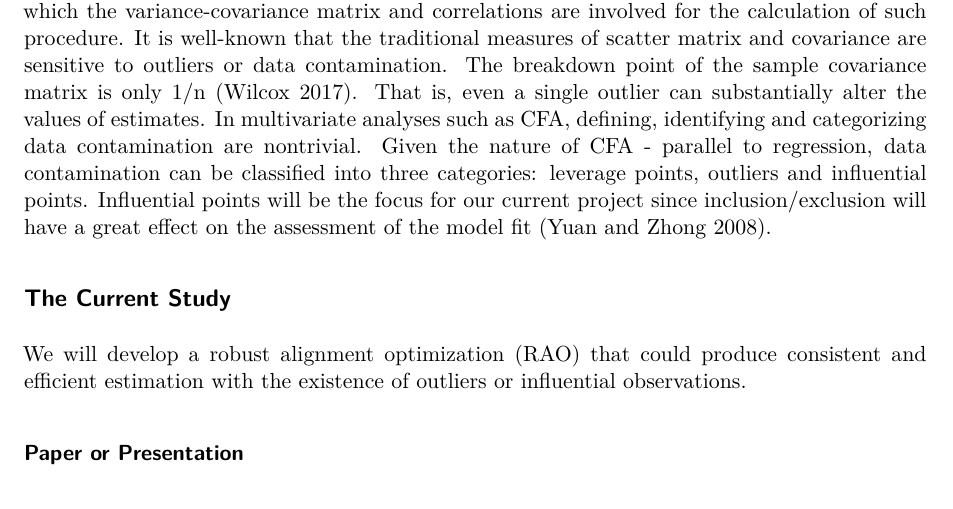
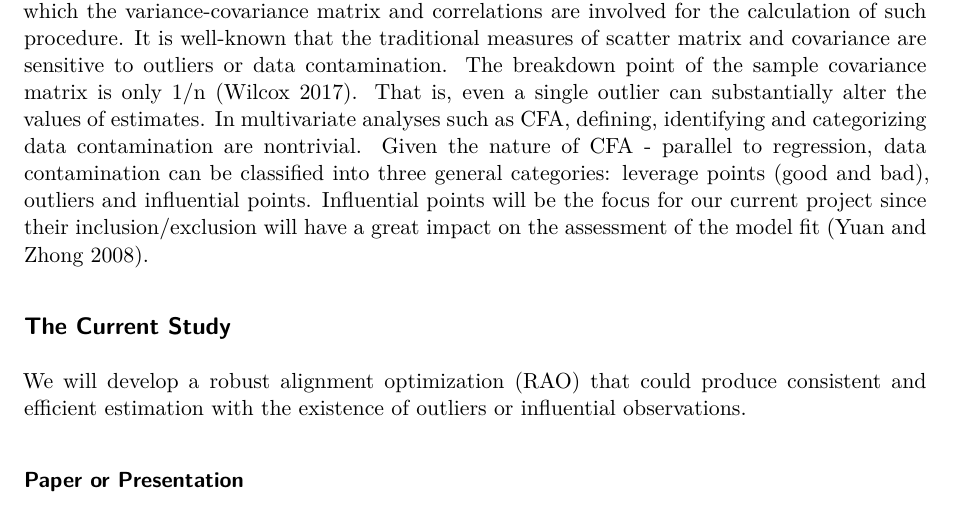
Before and after one commit to YichiZhang2024/PSYC520, a Quarto document (project/prospectus.qmd): part of page 1 of 2, cut so that both start at the same text. Rendered offline with R 4.5, knitr and Pandoc in place of Quarto, then LaTeX, with nearby package versions.

Commit message:
Update prospectus.qmd

```diff
--- a/project/prospectus.qmd
+++ b/project/prospectus.qmd
@@ -11,7 +11,7 @@ Educational or psychological researchers are often interested in assessing peopl
 
 <!-- Specifically, alignment automates the MI analysis by minimizing a loss function that captures the amount of measurement noninvariance across items and groups -->
 
-However, alignment is based on multiple-group confirmatory factor analysis (MG-CFA), in which the variance-covariance matrix and correlations are involved for the calculation of such procedure. It is well-known that the traditional measures of scatter matrix and covariance are sensitive to outliers or data contamination. The breakdown point of the sample covariance matrix is only 1/n [@wilcox2017modern]. That is, even a single outlier can substantially alter the values of estimates. In multivariate analyses such as CFA, defining, identifying and categorizing data contamination are nontrivial. Given the nature of CFA - parallel to regression, data contamination can be classified into three categories: leverage points, outliers and influential points. Influential points will be the focus for our current project since inclusion/exclusion will have a great effect on the assessment of the model fit [@yuan20088].
+However, alignment is based on multiple-group confirmatory factor analysis (MG-CFA), in which the variance-covariance matrix and correlations are involved for the calculation of such procedure. It is well-known that the traditional measures of scatter matrix and covariance are sensitive to outliers or data contamination. The breakdown point of the sample covariance matrix is only 1/n [@wilcox2017modern]. That is, even a single outlier can substantially alter the values of estimates. In multivariate analyses such as CFA, defining, identifying and categorizing data contamination are nontrivial. Given the nature of CFA - parallel to regression, data contamination can be classified into three general categories: leverage points (good and bad), outliers and influential points. Influential points will be the focus for our current project since their inclusion/exclusion will have a great impact on the assessment of the model fit [@yuan20088].
 
 ## The Current Study
 
```
